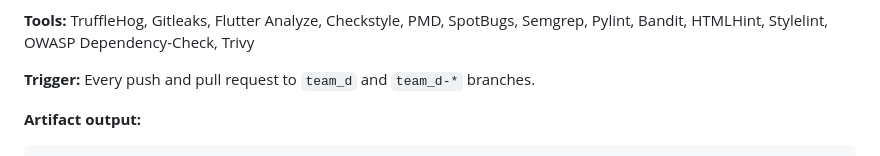
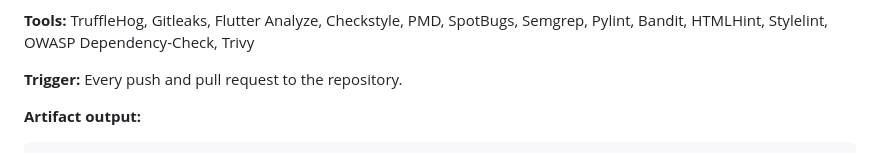
Before and after one commit to ryanramorris16/2026_spring_careconnect, a Markdown page: quality/README.md, the part around the change. GitHub-like rendering.

Commit message:
Change CI trigger to all repository pushes and PRs
Updated trigger description for CI/CD processes.

```diff
--- a/quality/README.md
+++ b/quality/README.md
@@ -53,7 +53,7 @@ Semgrep, Pylint, Bandit, HTMLHint, Stylelint, OWASP Dependency-Check,
 Trivy
 
 **Trigger:**
-Every push and pull request to `team_d` and `team_d-*` branches.
+Every push and pull request to the repository.
 
 **Artifact output:**
 
```
